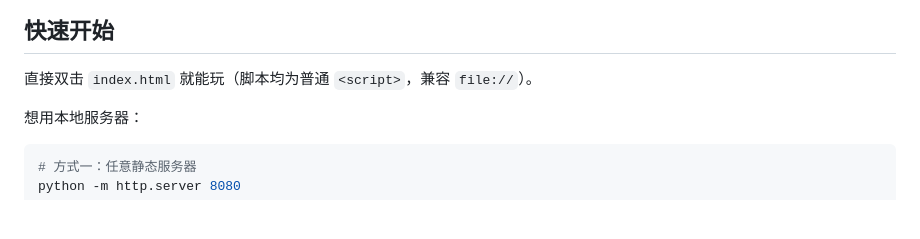
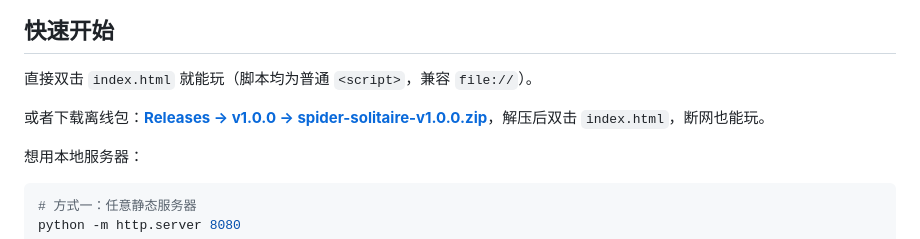
Before and after one commit to 549763551/spider-solitaire, a Markdown page: README.md, the part around one of its changes. Rendered like a GitHub page; blank space fills up the shorter version.

```diff
--- a/README.md
+++ b/README.md
@@ -31,6 +32,8 @@
 ## 快速开始
 
 直接双击 `index.html` 就能玩（脚本均为普通 `<script>`，兼容 `file://`）。
+
+或者下载离线包：[**Releases → v1.0.0 → spider-solitaire-v1.0.0.zip**](https://github.com/549763551/spider-solitaire/releases/latest)，解压后双击 `index.html`，断网也能玩。
 
 想用本地服务器：
 
```
Also changed, not shown: other parts of README.md (+1 -0 lines), CHANGELOG.md (added, +37 -0 lines).
